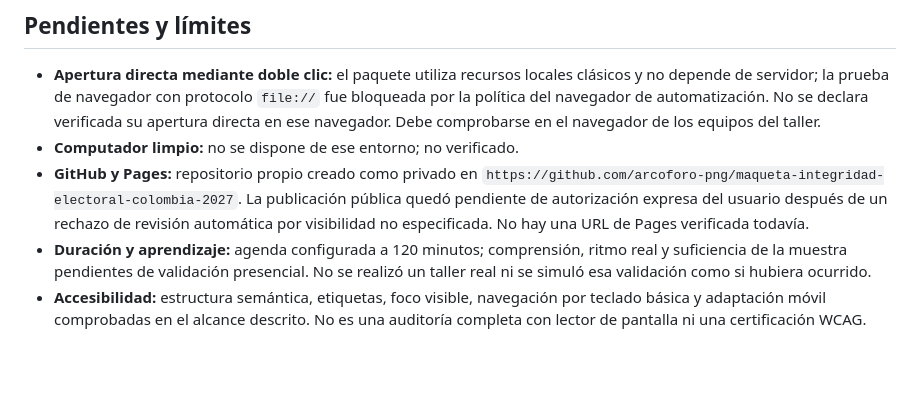
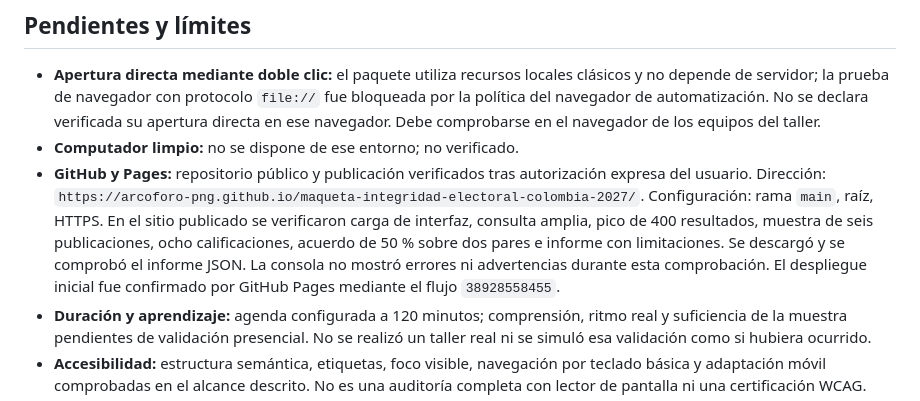
Before and after one commit to arcoforo-png/maqueta-integridad-electoral-colombia-2027, a Markdown page: REPORTE_PRUEBAS.md, the part around the change. Rendered like a GitHub page; blank space fills up the shorter version.

Commit message:
Documentar publicación pública y verificación de GitHub Pages

```diff
--- a/REPORTE_PRUEBAS.md
+++ b/REPORTE_PRUEBAS.md
@@ -52,7 +52,7 @@ Se corrigieron durante la verificación una diferencia del estado inicial de res
 
 - **Apertura directa mediante doble clic:** el paquete utiliza recursos locales clásicos y no depende de servidor; la prueba de navegador con protocolo `file://` fue bloqueada por la política del navegador de automatización. No se declara verificada su apertura directa en ese navegador. Debe comprobarse en el navegador de los equipos del taller.
 - **Computador limpio:** no se dispone de ese entorno; no verificado.
-- **GitHub y Pages:** repositorio propio creado como privado en `https://github.com/arcoforo-png/maqueta-integridad-electoral-colombia-2027`. La publicación pública quedó pendiente de autorización expresa del usuario después de un rechazo de revisión automática por visibilidad no especificada. No hay una URL de Pages verificada todavía.
+- **GitHub y Pages:** repositorio público y publicación verificados tras autorización expresa del usuario. Dirección: `https://arcoforo-png.github.io/maqueta-integridad-electoral-colombia-2027/`. Configuración: rama `main`, raíz, HTTPS. En el sitio publicado se verificaron carga de interfaz, consulta amplia, pico de 400 resultados, muestra de seis publicaciones, ocho calificaciones, acuerdo de 50 % sobre dos pares e informe con limitaciones. Se descargó y se comprobó el informe JSON. La consola no mostró errores ni advertencias durante esta comprobación. El despliegue inicial fue confirmado por GitHub Pages mediante el flujo `38928558455`.
 - **Duración y aprendizaje:** agenda configurada a 120 minutos; comprensión, ritmo real y suficiencia de la muestra pendientes de validación presencial. No se realizó un taller real ni se simuló esa validación como si hubiera ocurrido.
 - **Accesibilidad:** estructura semántica, etiquetas, foco visible, navegación por teclado básica y adaptación móvil comprobadas en el alcance descrito. No es una auditoría completa con lector de pantalla ni una certificación WCAG.
 - **Impresión:** plantillas cargadas y estilos de impresión incluidos; no se ha certificado la paginación de todos los modelos de impresora o tamaños de papel.
```
Also changed, not shown: README.md (+2 -0 lines).
